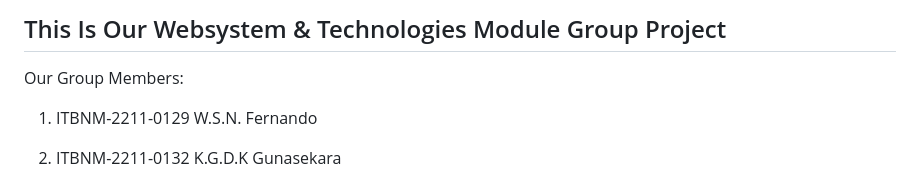
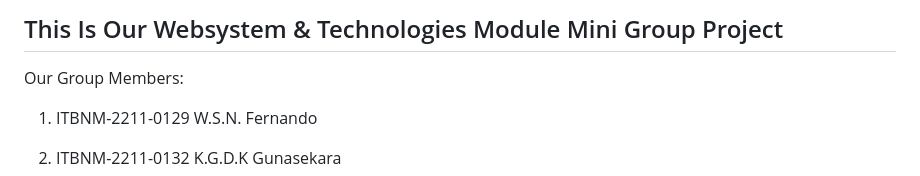
Before and after one commit to sahan-nirodha24/Green-Mart, a Markdown page: README.md, the part around the change. GitHub-like rendering.

```diff
--- a/README.md
+++ b/README.md
@@ -1,4 +1,4 @@
-## This Is Our Websystem & Technologies Module Group Project
+## This Is Our Websystem & Technologies Module Mini Group Project
 
 Our Group Members:
 
```
